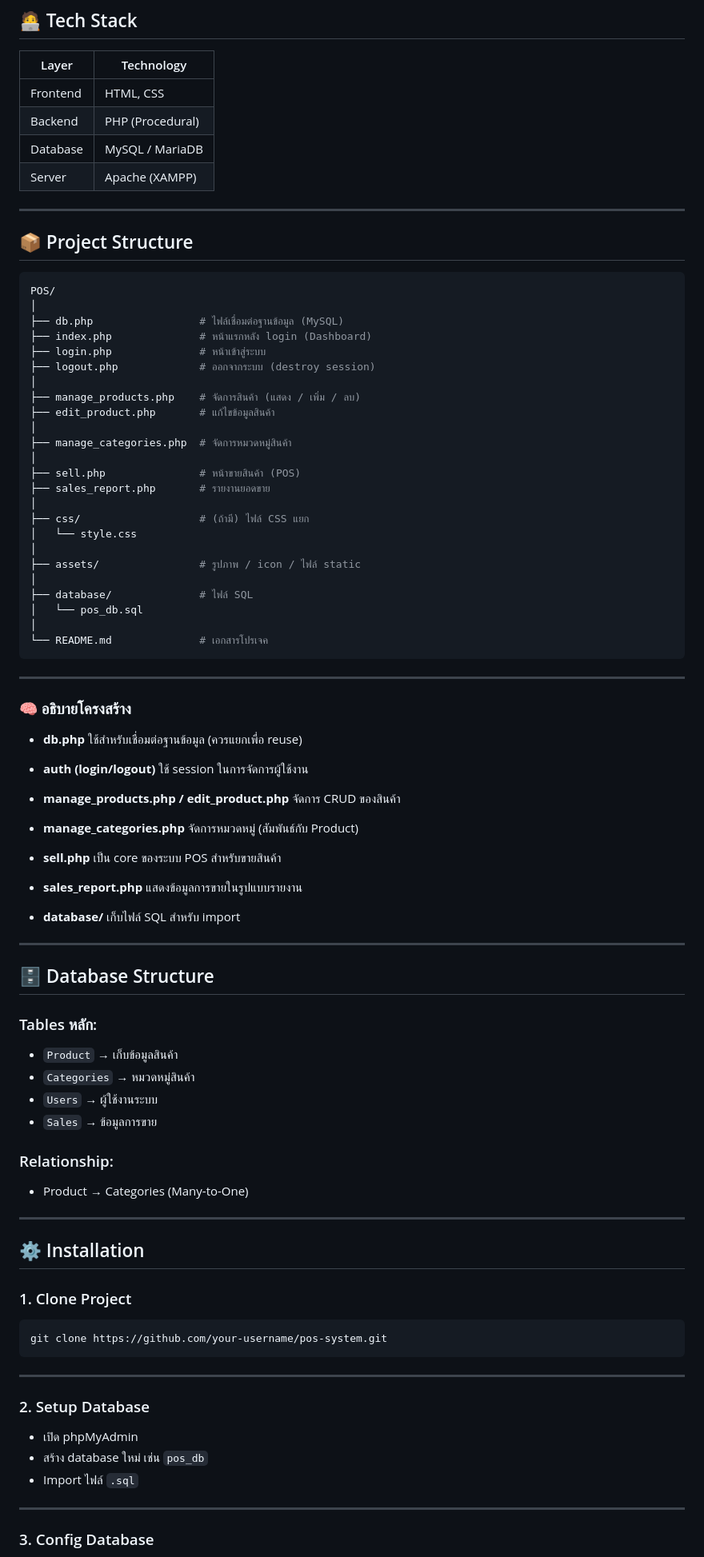
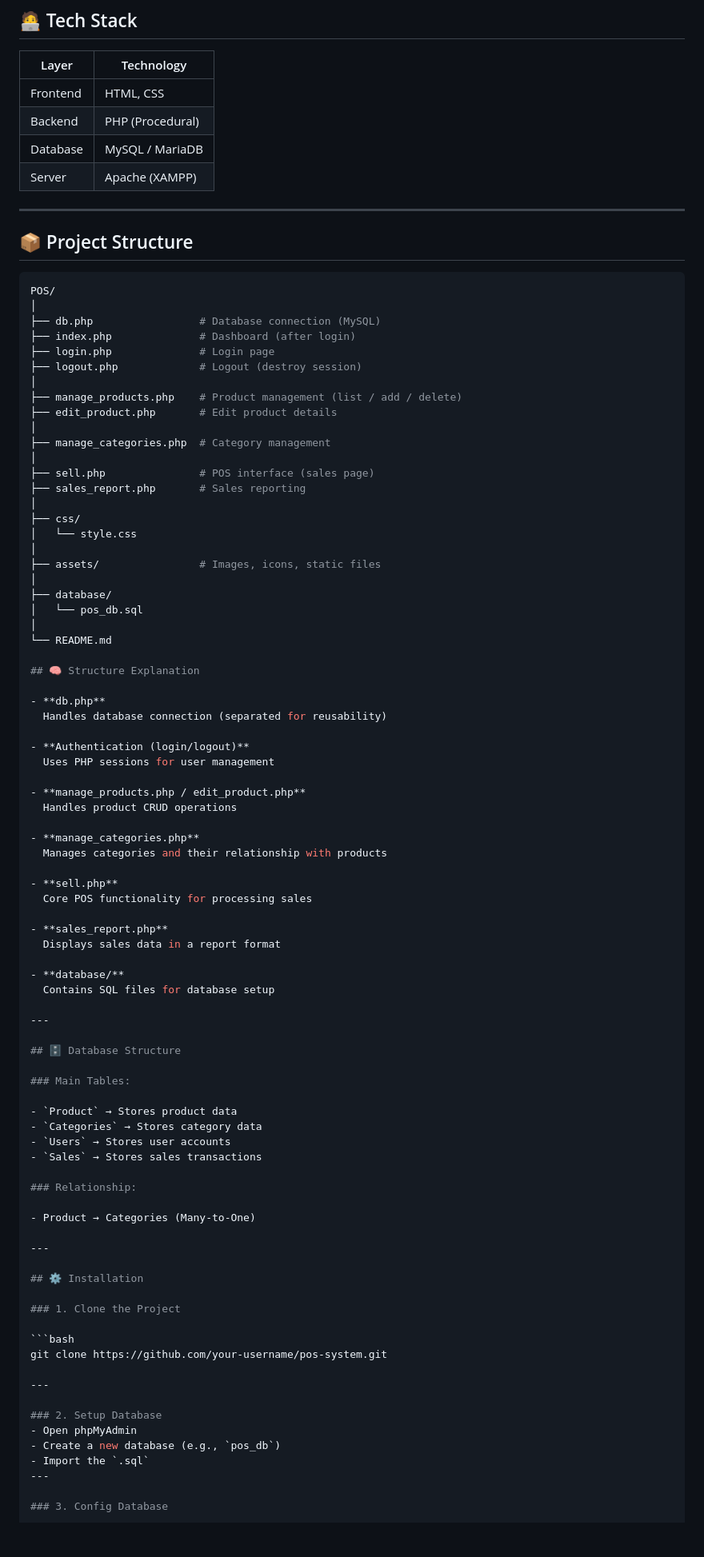
Before and after one commit to May12365/POS, a Markdown page: README.md, the part around one of its changes. Shown at 80% size. GitHub-like rendering; blank space fills up the shorter version.

````diff
--- a/README.md
+++ b/README.md
@@ -106,100 +107,95 @@
 ## 🧑‍💻 Tech Stack
 
 | Layer    | Technology       |
-| -------- | ---------------- |
+|----------|------------------|
 | Frontend | HTML, CSS        |
 | Backend  | PHP (Procedural) |
 | Database | MySQL / MariaDB  |
 | Server   | Apache (XAMPP)   |
 
 ---
+
 ## 📦 Project Structure
 
 ```bash
 POS/
 │
-├── db.php                 # ไฟล์เชื่อมต่อฐานข้อมูล (MySQL)
-├── index.php              # หน้าแรกหลัง login (Dashboard)
-├── login.php              # หน้าเข้าสู่ระบบ
-├── logout.php             # ออกจากระบบ (destroy session)
+├── db.php                 # Database connection (MySQL)
+├── index.php              # Dashboard (after login)
+├── login.php              # Login page
+├── logout.php             # Logout (destroy session)
 │
-├── manage_products.php    # จัดการสินค้า (แสดง / เพิ่ม / ลบ)
-├── edit_product.php       # แก้ไขข้อมูลสินค้า
+├── manage_products.php    # Product management (list / add / delete)
+├── edit_product.php       # Edit product details
 │
-├── manage_categories.php  # จัดการหมวดหมู่สินค้า
+├── manage_categories.php  # Category management
 │
-├── sell.php               # หน้าขายสินค้า (POS)
-├── sales_report.php       # รายงานยอดขาย
+├── sell.php               # POS interface (sales page)
+├── sales_report.php       # Sales reporting
 │
-├── css/                   # (ถ้ามี) ไฟล์ CSS แยก
+├── css/
 │   └── style.css
 │
-├── assets/                # รูปภาพ / icon / ไฟล์ static
+├── assets/                # Images, icons, static files
 │
-├── database/              # ไฟล์ SQL
+├── database/
 │   └── pos_db.sql
 │
-└── README.md              # เอกสารโปรเจค
-```
+└── README.md
 
----
+## 🧠 Structure Explanation
 
-### 🧠 อธิบายโครงสร้าง
+- **db.php**
+  Handles database connection (separated for reusability)
 
-* **db.php**
-  ใช้สำหรับเชื่อมต่อฐานข้อมูล (ควรแยกเพื่อ reuse)
+- **Authentication (login/logout)**
+  Uses PHP sessions for user management
 
-* **auth (login/logout)**
-  ใช้ session ในการจัดการผู้ใช้งาน
+- **manage_products.php / edit_product.php**
+  Handles product CRUD operations
 
-* **manage_products.php / edit_product.php**
-  จัดการ CRUD ของสินค้า
+- **manage_categories.php**
+  Manages categories and their relationship with products
 
-* **manage_categories.php**
-  จัดการหมวดหมู่ (สัมพันธ์กับ Product)
+- **sell.php**
+  Core POS functionality for processing sales
 
-* **sell.php**
-  เป็น core ของระบบ POS สำหรับขายสินค้า
+- **sales_report.php**
+  Displays sales data in a report format
 
-* **sales_report.php**
-  แสดงข้อมูลการขายในรูปแบบรายงาน
-
-* **database/**
-  เก็บไฟล์ SQL สำหรับ import
+- **database/**
+  Contains SQL files for database setup
 
 ---
 
 ## 🗄️ Database Structure
 
-### Tables หลัก:
+### Main Tables:
 
-* `Product` → เก็บข้อมูลสินค้า
-* `Categories` → หมวดหมู่สินค้า
-* `Users` → ผู้ใช้งานระบบ
-* `Sales` → ข้อมูลการขาย
+- `Product` → Stores product data
+- `Categories` → Stores category data
+- `Users` → Stores user accounts
+- `Sales` → Stores sales transactions
 
 ### Relationship:
 
-* Product → Categories (Many-to-One)
+- Product → Categories (Many-to-One)
 
 ---
 
 ## ⚙️ Installation
 
-### 1. Clone Project
+### 1. Clone the Project
 
 ```bash
 git clone https://github.com/your-username/pos-system.git
-```
 
 ---
 
 ### 2. Setup Database
-
-* เปิด phpMyAdmin
-* สร้าง database ใหม่ เช่น `pos_db`
-* Import ไฟล์ `.sql`
-
+- Open phpMyAdmin
+- Create a new database (e.g., `pos_db`)
+- Import the `.sql`
 ---
 
 ### 3. Config Database
````
Also changed, not shown: other parts of README.md (+39 -46 lines).
